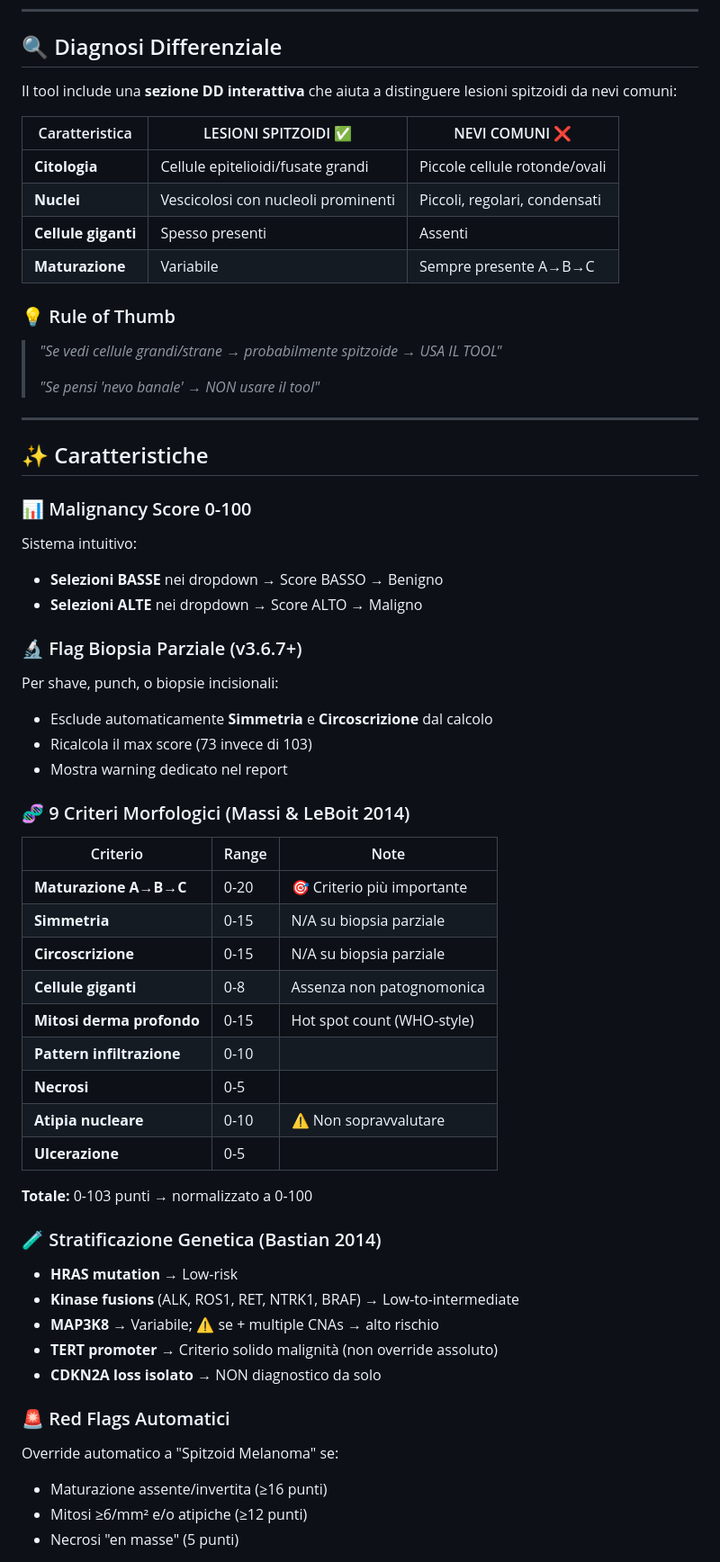
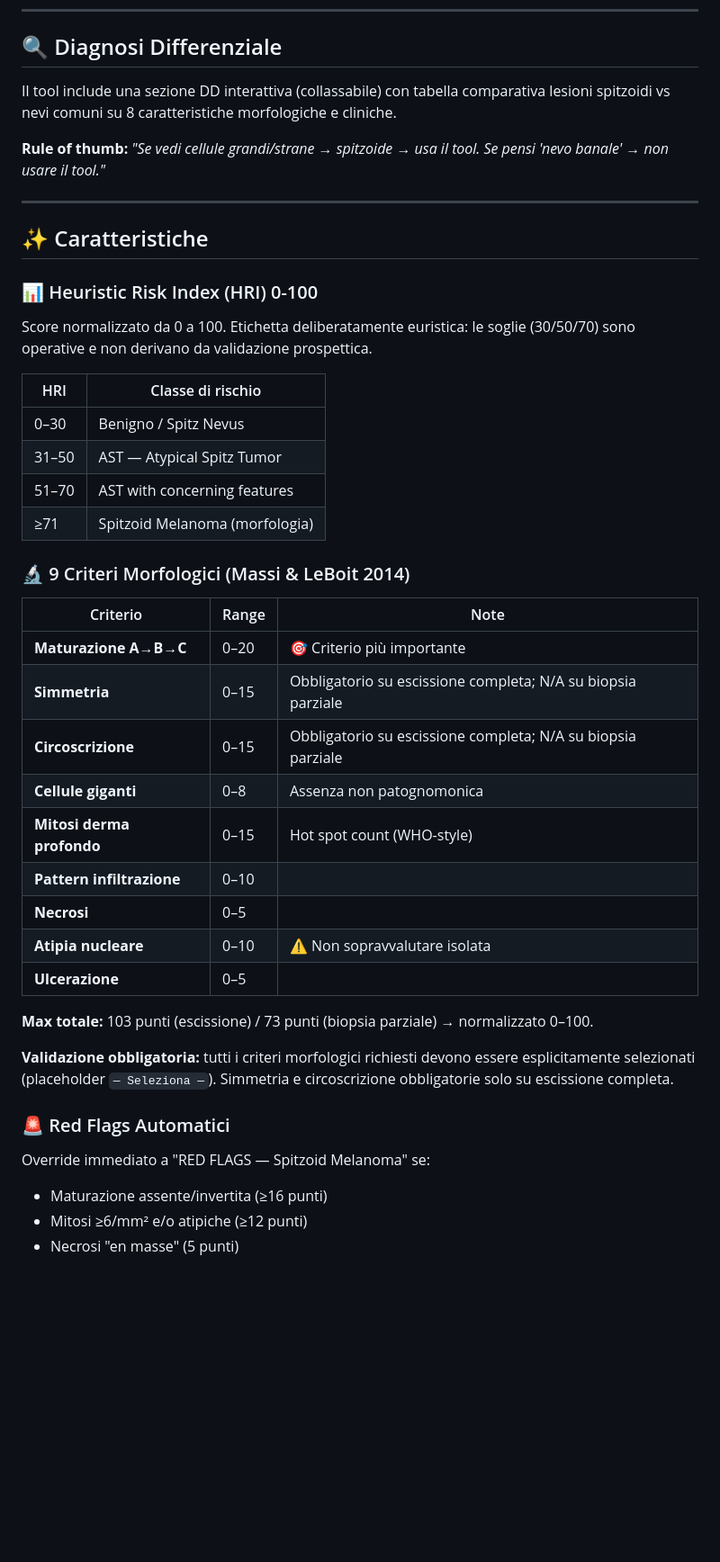
Before and after one commit to Infingardo/melanoma, a Markdown page: readme.md, the part around one of its changes. Shown at 90% size. Drawn GitHub-style; blank space fills up the shorter version.

```diff
--- a/readme.md
+++ b/readme.md
@@ -87,65 +80,46 @@ Questo tool è applicabile **ESCLUSIVAMENTE** a lesioni con **morfologia SPITZOI
 
 ## 🔍 Diagnosi Differenziale
 
-Il tool include una **sezione DD interattiva** che aiuta a distinguere lesioni spitzoidi da nevi comuni:
+Il tool include una sezione DD interattiva (collassabile) con tabella comparativa lesioni spitzoidi vs nevi comuni su 8 caratteristiche morfologiche e cliniche.
 
-| Caratteristica | LESIONI SPITZOIDI ✅ | NEVI COMUNI ❌ |
-|----------------|---------------------|----------------|
-| **Citologia** | Cellule epitelioidi/fusate grandi | Piccole cellule rotonde/ovali |
-| **Nuclei** | Vescicolosi con nucleoli prominenti | Piccoli, regolari, condensati |
-| **Cellule giganti** | Spesso presenti | Assenti |
-| **Maturazione** | Variabile | Sempre presente A→B→C |
-
-### 💡 Rule of Thumb
-
-> *"Se vedi cellule grandi/strane → probabilmente spitzoide → USA IL TOOL"*
->
-> *"Se pensi 'nevo banale' → NON usare il tool"*
+**Rule of thumb:** *"Se vedi cellule grandi/strane → spitzoide → usa il tool. Se pensi 'nevo banale' → non usare il tool."*
 
 ---
 
 ## ✨ Caratteristiche
 
-### 📊 Malignancy Score 0-100
+### 📊 Heuristic Risk Index (HRI) 0-100
 
-Sistema intuitivo:
-- **Selezioni BASSE** nei dropdown → Score BASSO → Benigno
-- **Selezioni ALTE** nei dropdown → Score ALTO → Maligno
+Score normalizzato da 0 a 100. Etichetta deliberatamente euristica: le soglie (30/50/70) sono operative e non derivano da validazione prospettica.
 
-### 🔬 Flag Biopsia Parziale (v3.6.7+)
+| HRI | Classe di rischio |
+|-----|-------------------|
+| 0–30 | Benigno / Spitz Nevus |
+| 31–50 | AST — Atypical Spitz Tumor |
+| 51–70 | AST with concerning features |
+| ≥71 | Spitzoid Melanoma (morfologia) |
 
-Per shave, punch, o biopsie incisionali:
-- Esclude automaticamente **Simmetria** e **Circoscrizione** dal calcolo
-- Ricalcola il max score (73 invece di 103)
-- Mostra warning dedicato nel report
-
-### 🧬 9 Criteri Morfologici (Massi & LeBoit 2014)
+### 🔬 9 Criteri Morfologici (Massi & LeBoit 2014)
 
 | Criterio | Range | Note |
 |----------|-------|------|
-| **Maturazione A→B→C** | 0-20 | 🎯 Criterio più importante |
-| **Simmetria** | 0-15 | N/A su biopsia parziale |
-| **Circoscrizione** | 0-15 | N/A su biopsia parziale |
-| **Cellule giganti** | 0-8 | Assenza non patognomonica |
-| **Mitosi derma profondo** | 0-15 | Hot spot count (WHO-style) |
-| **Pattern infiltrazione** | 0-10 | |
-| **Necrosi** | 0-5 | |
-| **Atipia nucleare** | 0-10 | ⚠️ Non sopravvalutare |
-| **Ulcerazione** | 0-5 | |
+| **Maturazione A→B→C** | 0–20 | 🎯 Criterio più importante |
+| **Simmetria** | 0–15 | Obbligatorio su escissione completa; N/A su biopsia parziale |
+| **Circoscrizione** | 0–15 | Obbligatorio su escissione completa; N/A su biopsia parziale |
+| **Cellule giganti** | 0–8 | Assenza non patognomonica |
+| **Mitosi derma profondo** | 0–15 | Hot spot count (WHO-style) |
+| **Pattern infiltrazione** | 0–10 | |
+| **Necrosi** | 0–5 | |
+| **Atipia nucleare** | 0–10 | ⚠️ Non sopravvalutare isolata |
+| **Ulcerazione** | 0–5 | |
 
-**Totale:** 0-103 punti → normalizzato a 0-100
+**Max totale:** 103 punti (escissione) / 73 punti (biopsia parziale) → normalizzato 0–100.
 
-### 🧪 Stratificazione Genetica (Bastian 2014)
-
-- **HRAS mutation** → Low-risk
-- **Kinase fusions** (ALK, ROS1, RET, NTRK1, BRAF) → Low-to-intermediate
-- **MAP3K8** → Variabile; ⚠️ se + multiple CNAs → alto rischio
-- **TERT promoter** → Criterio solido malignità (non override assoluto)
-- **CDKN2A loss isolato** → NON diagnostico da solo
+**Validazione obbligatoria:** tutti i criteri morfologici richiesti devono essere esplicitamente selezionati (placeholder `— Seleziona —`). Simmetria e circoscrizione obbligatorie solo su escissione completa.
 
 ### 🚨 Red Flags Automatici
 
-Override automatico a "Spitzoid Melanoma" se:
+Override immediato a "RED FLAGS — Spitzoid Melanoma" se:
 - Maturazione assente/invertita (≥16 punti)
 - Mitosi ≥6/mm² e/o atipiche (≥12 punti)
 - Necrosi "en masse" (5 punti)
```
Also changed, not shown: other parts of readme.md (+139 -122 lines).
